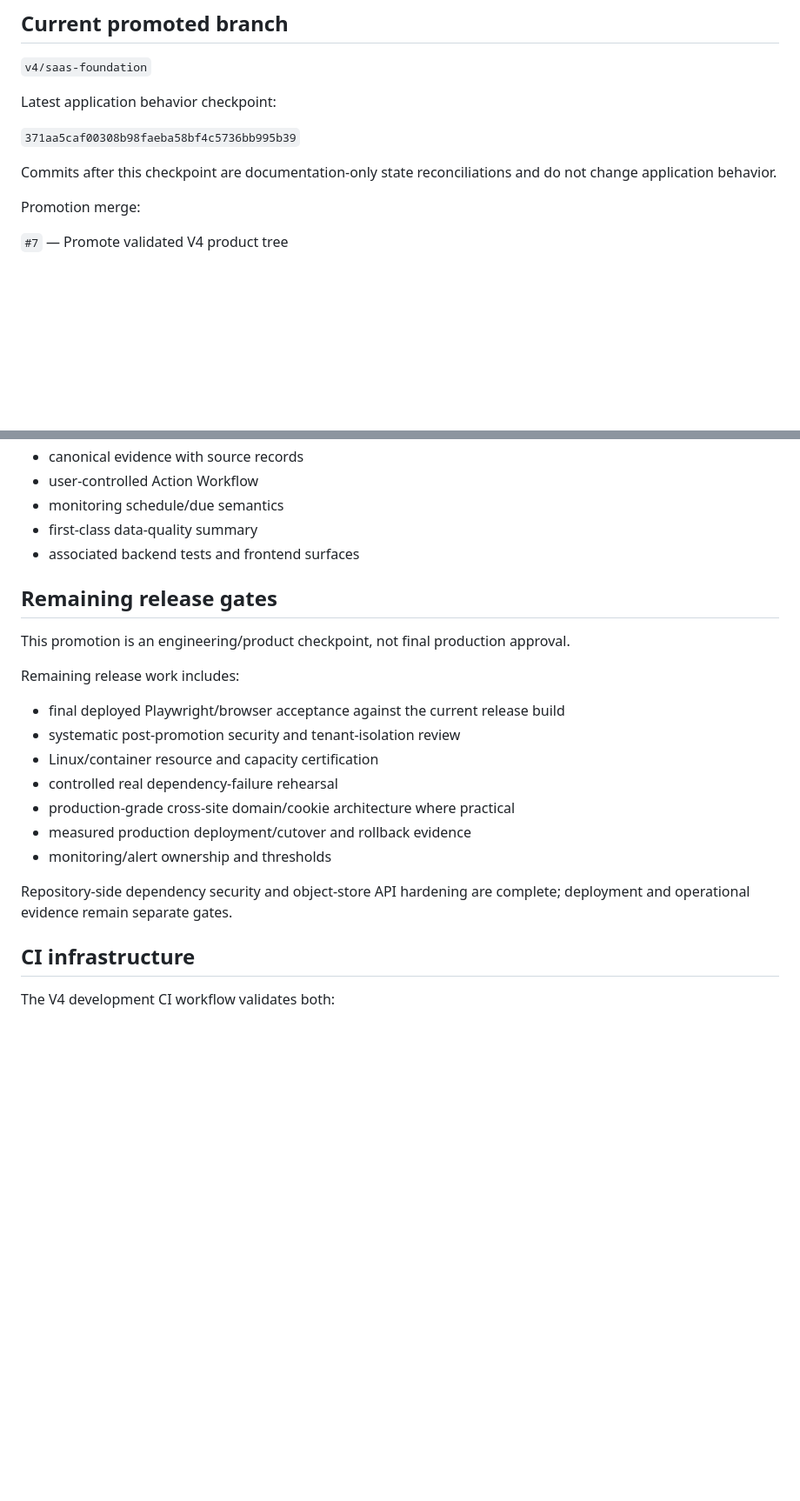
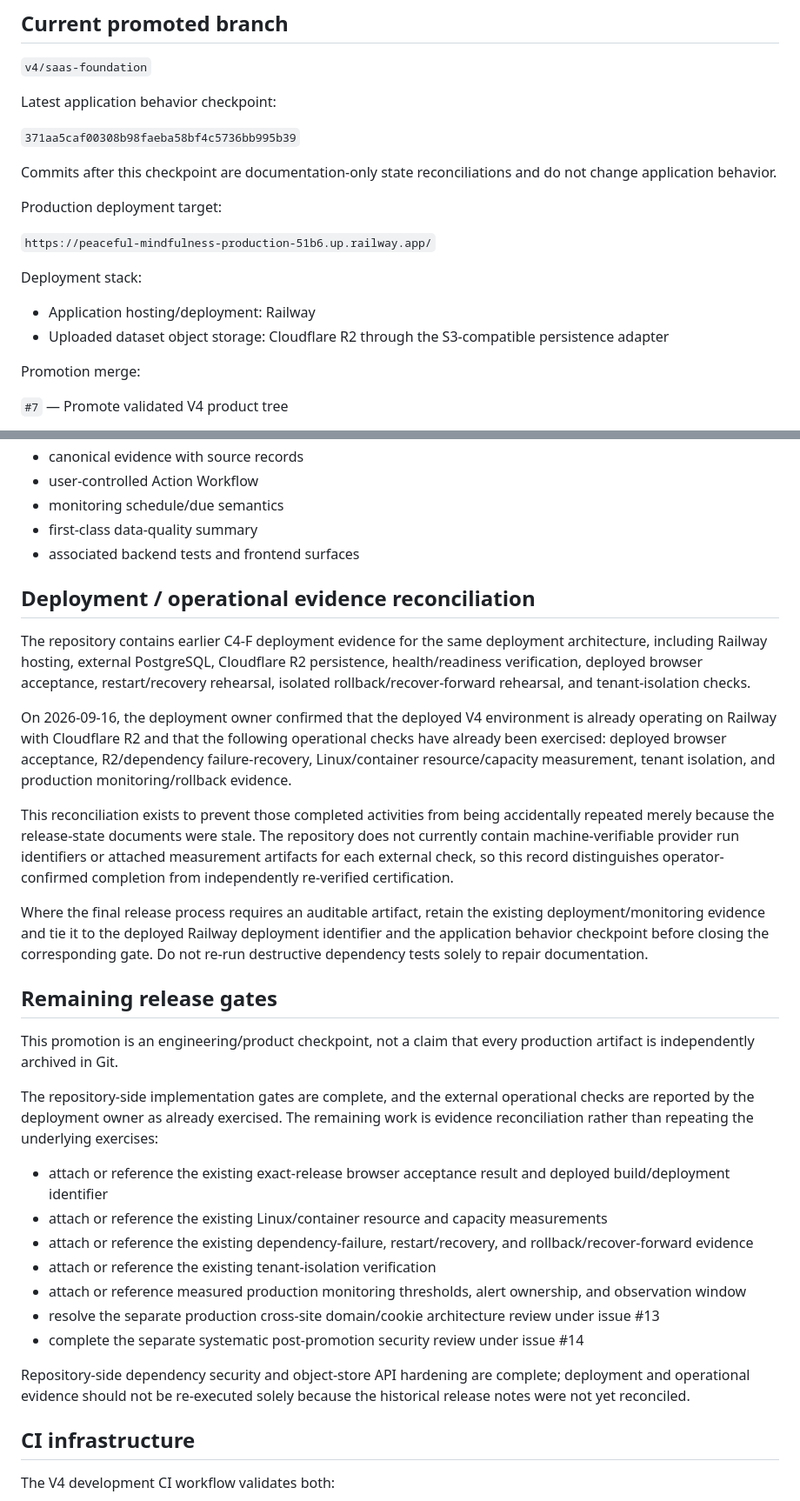
Before and after one commit to shaikriyaz343-collab/ai-sales-analyst-v3, a Markdown page: V4_PROMOTION_STATUS_2026-09-16.md, 2 parts joined by grey strips. Shown at 87% size. Drawn GitHub-style; blank space fills up the shorter version.

Commit message:
docs: reconcile Railway and R2 deployment evidence

```diff
--- a/V4_PROMOTION_STATUS_2026-09-16.md
+++ b/V4_PROMOTION_STATUS_2026-09-16.md
@@ -11,6 +11,15 @@ Latest application behavior checkpoint:
 `371aa5caf00308b98faeba58bf4c5736bb995b39`
 
 Commits after this checkpoint are documentation-only state reconciliations and do not change application behavior.
+
+Production deployment target:
+
+`https://peaceful-mindfulness-production-51b6.up.railway.app/`
+
+Deployment stack:
+
+- Application hosting/deployment: Railway
+- Uploaded dataset object storage: Cloudflare R2 through the S3-compatible persistence adapter
 
 Promotion merge:
 
@@ -115,21 +124,31 @@ The promoted V4 tree includes the accumulated product-development work for:
 - first-class data-quality summary
 - associated backend tests and frontend surfaces
 
+## Deployment / operational evidence reconciliation
+
+The repository contains earlier C4-F deployment evidence for the same deployment architecture, including Railway hosting, external PostgreSQL, Cloudflare R2 persistence, health/readiness verification, deployed browser acceptance, restart/recovery rehearsal, isolated rollback/recover-forward rehearsal, and tenant-isolation checks.
+
+On 2026-09-16, the deployment owner confirmed that the deployed V4 environment is already operating on Railway with Cloudflare R2 and that the following operational checks have already been exercised: deployed browser acceptance, R2/dependency failure-recovery, Linux/container resource/capacity measurement, tenant isolation, and production monitoring/rollback evidence.
+
+This reconciliation exists to prevent those completed activities from being accidentally repeated merely because the release-state documents were stale. The repository does not currently contain machine-verifiable provider run identifiers or attached measurement artifacts for each external check, so this record distinguishes operator-confirmed completion from independently re-verified certification.
+
+Where the final release process requires an auditable artifact, retain the existing deployment/monitoring evidence and tie it to the deployed Railway deployment identifier and the application behavior checkpoint before closing the corresponding gate. Do not re-run destructive dependency tests solely to repair documentation.
+
 ## Remaining release gates
 
-This promotion is an engineering/product checkpoint, not final production approval.
+This promotion is an engineering/product checkpoint, not a claim that every production artifact is independently archived in Git.
 
-Remaining release work includes:
+The repository-side implementation gates are complete, and the external operational checks are reported by the deployment owner as already exercised. The remaining work is evidence reconciliation rather than repeating the underlying exercises:
 
-- final deployed Playwright/browser acceptance against the current release build
-- systematic post-promotion security and tenant-isolation review
-- Linux/container resource and capacity certification
-- controlled real dependency-failure rehearsal
-- production-grade cross-site domain/cookie architecture where practical
-- measured production deployment/cutover and rollback evidence
-- monitoring/alert ownership and thresholds
+- attach or reference the existing exact-release browser acceptance result and deployed build/deployment identifier
+- attach or reference the existing Linux/container resource and capacity measurements
+- attach or reference the existing dependency-failure, restart/recovery, and rollback/recover-forward evidence
+- attach or reference the existing tenant-isolation verification
+- attach or reference measured production monitoring thresholds, alert ownership, and observation window
+- resolve the separate production cross-site domain/cookie architecture review under issue #13
+- complete the separate systematic post-promotion security review under issue #14
 
-Repository-side dependency security and object-store API hardening are complete; deployment and operational evidence remain separate gates.
+Repository-side dependency security and object-store API hardening are complete; deployment and operational evidence should not be re-executed solely because the historical release notes were not yet reconciled.
 
 ## CI infrastructure
 
```
